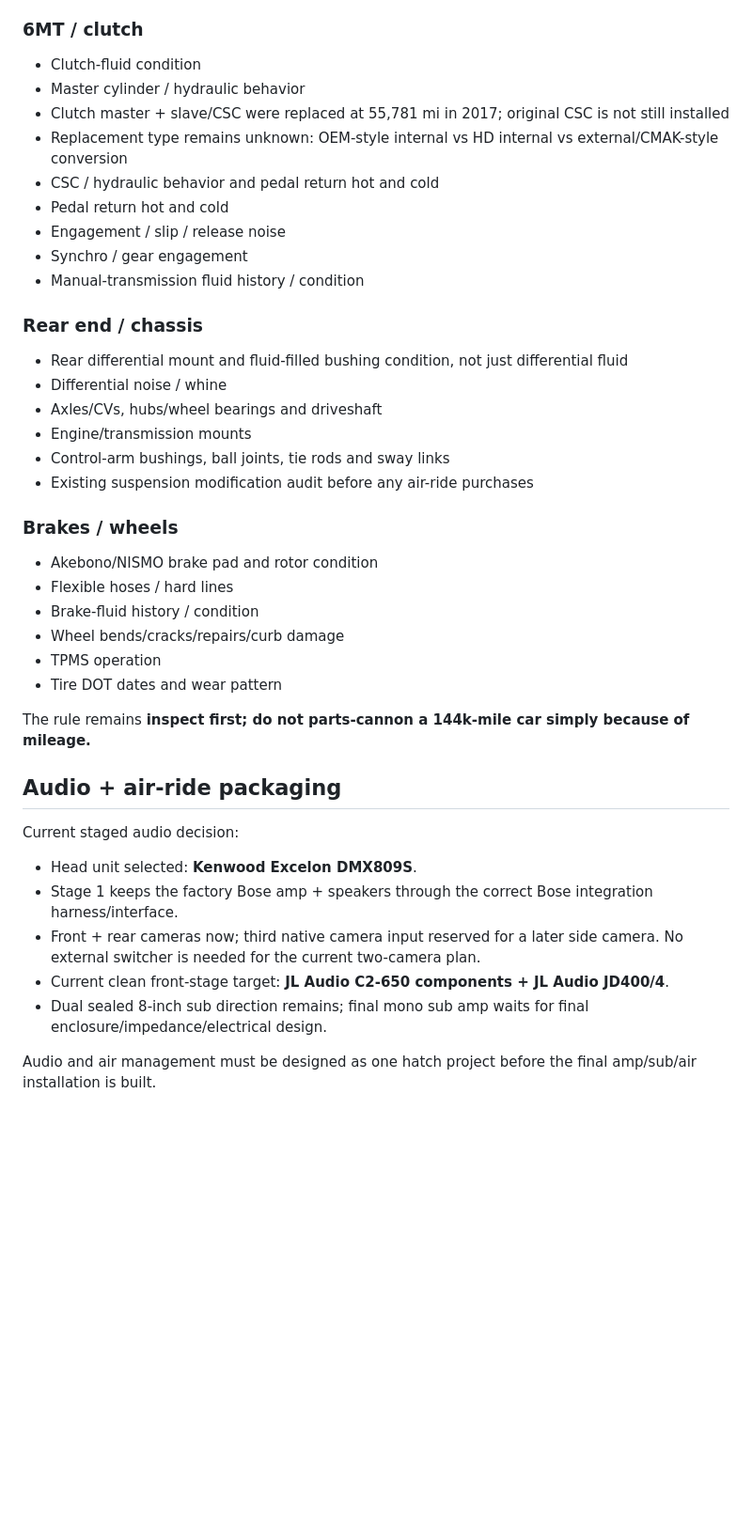
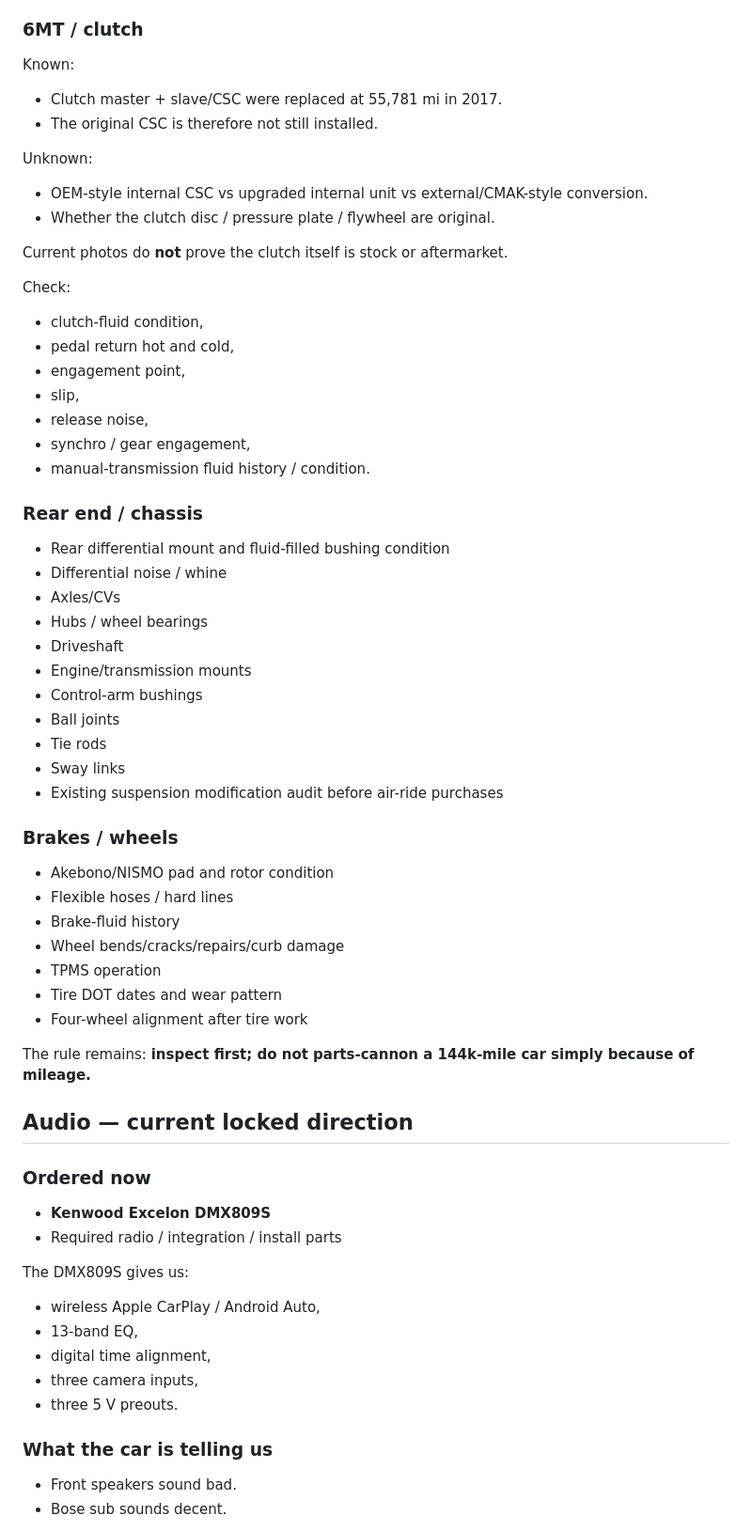
Before and after one commit to a11ast3r-rob/forever-z-build, a Markdown page: CURRENT_STATE.md, the part around one of its changes. Shown at 94% size. Drawn GitHub-style; blank space fills up the shorter version.

```diff
--- a/CURRENT_STATE.md
+++ b/CURRENT_STATE.md
@@ -99,40 +130,67 @@ The first professional inspection should cover the normal full-car baseline plus
 
 ### 6MT / clutch
-- Clutch-fluid condition
-- Master cylinder / hydraulic behavior
-- Clutch master + slave/CSC were replaced at 55,781 mi in 2017; original CSC is not still installed
-- Replacement type remains unknown: OEM-style internal vs HD internal vs external/CMAK-style conversion
-- CSC / hydraulic behavior and pedal return hot and cold
-- Pedal return hot and cold
-- Engagement / slip / release noise
-- Synchro / gear engagement
-- Manual-transmission fluid history / condition
+
+Known:
+- Clutch master + slave/CSC were replaced at 55,781 mi in 2017.
+- The original CSC is therefore not still installed.
+
+Unknown:
+- OEM-style internal CSC vs upgraded internal unit vs external/CMAK-style conversion.
+- Whether the clutch disc / pressure plate / flywheel are original.
+
+Current photos do **not** prove the clutch itself is stock or aftermarket.
+
+Check:
+- clutch-fluid condition,
+- pedal return hot and cold,
+- engagement point,
+- slip,
+- release noise,
+- synchro / gear engagement,
+- manual-transmission fluid history / condition.
 
 ### Rear end / chassis
-- Rear differential mount and fluid-filled bushing condition, not just differential fluid
+
+- Rear differential mount and fluid-filled bushing condition
 - Differential noise / whine
-- Axles/CVs, hubs/wheel bearings and driveshaft
+- Axles/CVs
+- Hubs / wheel bearings
+- Driveshaft
 - Engine/transmission mounts
-- Control-arm bushings, ball joints, tie rods and sway links
-- Existing suspension modification audit before any air-ride purchases
+- Control-arm bushings
+- Ball joints
+- Tie rods
+- Sway links
+- Existing suspension modification audit before air-ride purchases
 
 ### Brakes / wheels
-- Akebono/NISMO brake pad and rotor condition
+
+- Akebono/NISMO pad and rotor condition
 - Flexible hoses / hard lines
-- Brake-fluid history / condition
+- Brake-fluid history
 - Wheel bends/cracks/repairs/curb damage
 - TPMS operation
 - Tire DOT dates and wear pattern
+- Four-wheel alignment after tire work
 
-The rule remains **inspect first; do not parts-cannon a 144k-mile car simply because of mileage.**
+The rule remains: **inspect first; do not parts-cannon a 144k-mile car simply because of mileage.**
 
-## Audio + air-ride packaging
+## Audio — current locked direction
 
-Current staged audio decision:
-- Head unit selected: **Kenwood Excelon DMX809S**.
-- Stage 1 keeps the factory Bose amp + speakers through the correct Bose integration harness/interface.
-- Front + rear cameras now; third native camera input reserved for a later side camera. No external switcher is needed for the current two-camera plan.
-- Current clean front-stage target: **JL Audio C2-650 components + JL Audio JD400/4**.
-- Dual sealed 8-inch sub direction remains; final mono sub amp waits for final enclosure/impedance/electrical design.
+### Ordered now
 
-Audio and air management must be designed as one hatch project before the final amp/sub/air installation is built.
+- **Kenwood Excelon DMX809S**
+- Required radio / integration / install parts
+
+The DMX809S gives us:
+- wireless Apple CarPlay / Android Auto,
+- 13-band EQ,
+- digital time alignment,
+- three camera inputs,
+- three 5 V preouts.
+
+### What the car is telling us
+
+- Front speakers sound bad.
+- Bose sub sounds decent.
+
```
Also changed, not shown: other parts of CURRENT_STATE.md (+182 -72 lines).
